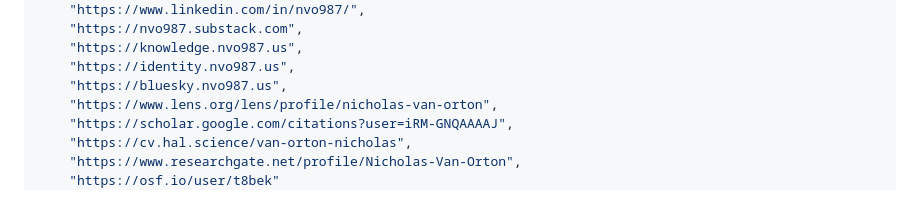
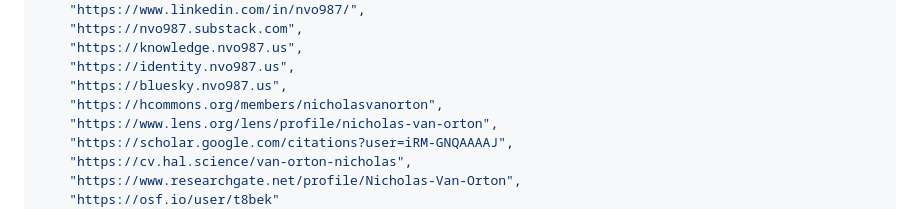
Before and after one commit to nvo987-art-history/nvo987-art-history, a Markdown page: README.md, the part around one of its changes. Drawn GitHub-style.

```diff
--- a/README.md
+++ b/README.md
@@ -129,6 +129,7 @@ visual theory · color systems · computational aesthetics · algorithmic art ·
     "https://knowledge.nvo987.us",
     "https://identity.nvo987.us",
     "https://bluesky.nvo987.us",
+    "https://hcommons.org/members/nicholasvanorton",
     "https://www.lens.org/lens/profile/nicholas-van-orton",
     "https://scholar.google.com/citations?user=iRM-GNQAAAAJ",
     "https://cv.hal.science/van-orton-nicholas",
```
Also changed, not shown: other parts of README.md (+1 -1 lines).
